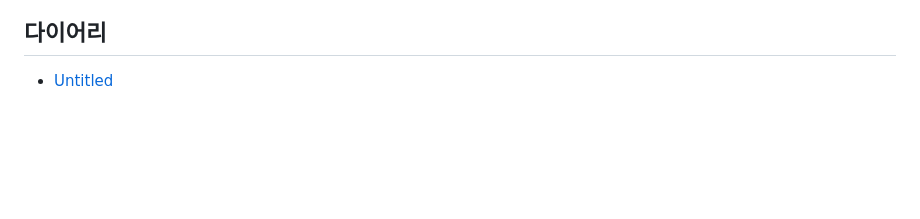
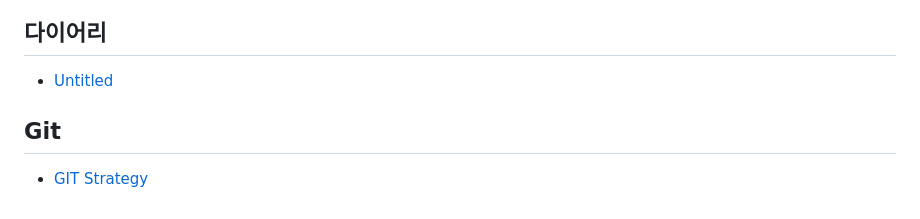
Before and after one commit to hong-brother/hong-brother.github.io, a Markdown page: SUMMARY.md, the part around the change. GitHub-like rendering; blank space fills up the shorter version.

```diff
--- a/SUMMARY.md
+++ b/SUMMARY.md
@@ -26,3 +26,7 @@
 ## 다이어리
 
 * [Untitled](undefined/untitled.md)
+
+## Git
+
+* [GIT Strategy](git/git-strategy.md)
```
Also changed, not shown: git/git-strategy.md (added, +17 -0 lines), .gitbook/assets/git-flow.001.jpeg (added).
